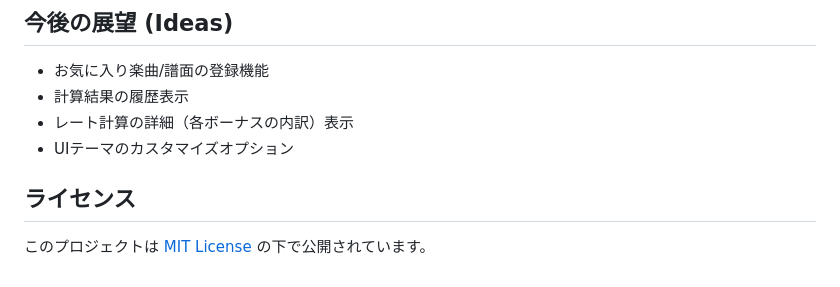
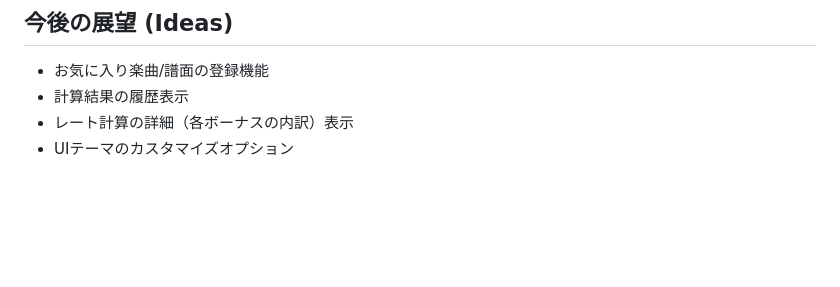
Before and after one commit to dora-ryukyu/Ongeki_Rate_and_Score_Lab, a Markdown page: README.md, the part around the change. Rendered like a GitHub page; blank space fills up the shorter version.

```diff
--- a/README.md
+++ b/README.md
@@ -60,7 +60,3 @@
 *   計算結果の履歴表示
 *   レート計算の詳細（各ボーナスの内訳）表示
 *   UIテーマのカスタマイズオプション
-
-## ライセンス
-
-このプロジェクトは [MIT License](LICENSE) の下で公開されています。
```
